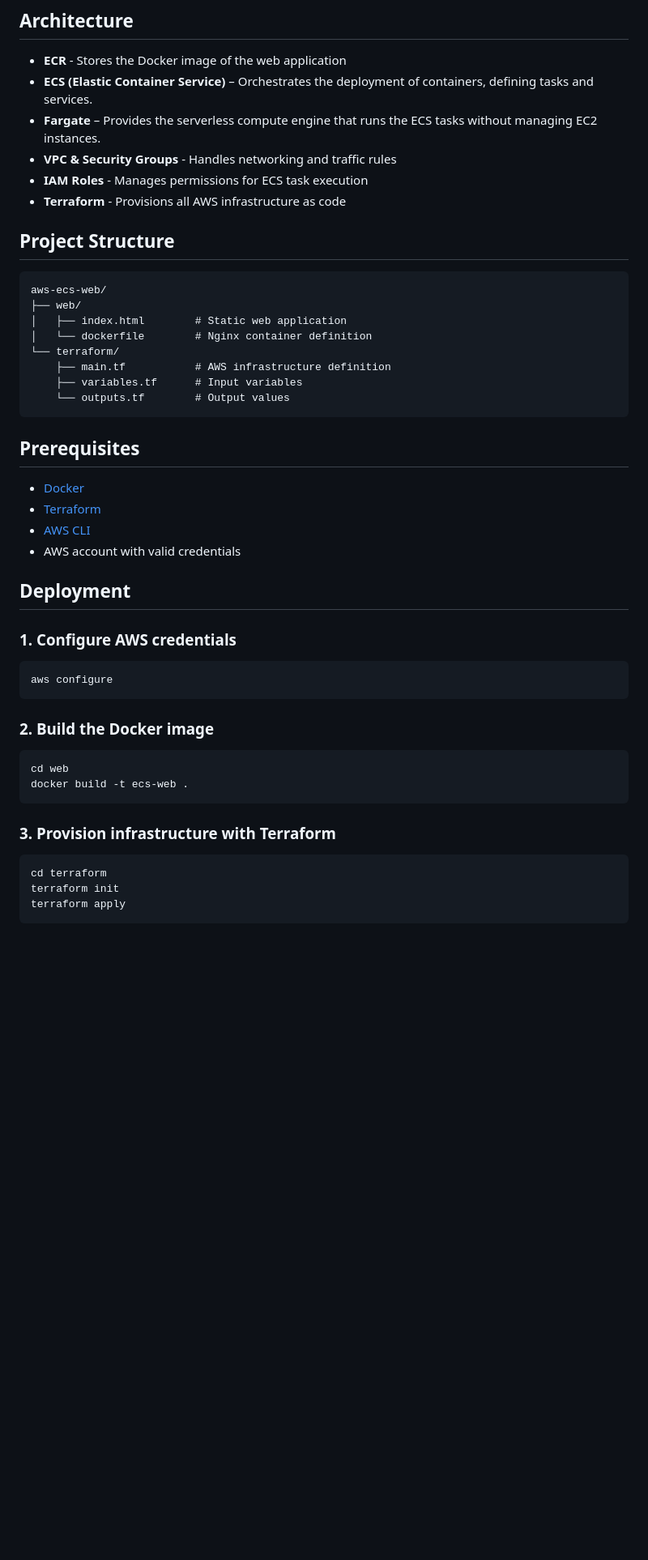
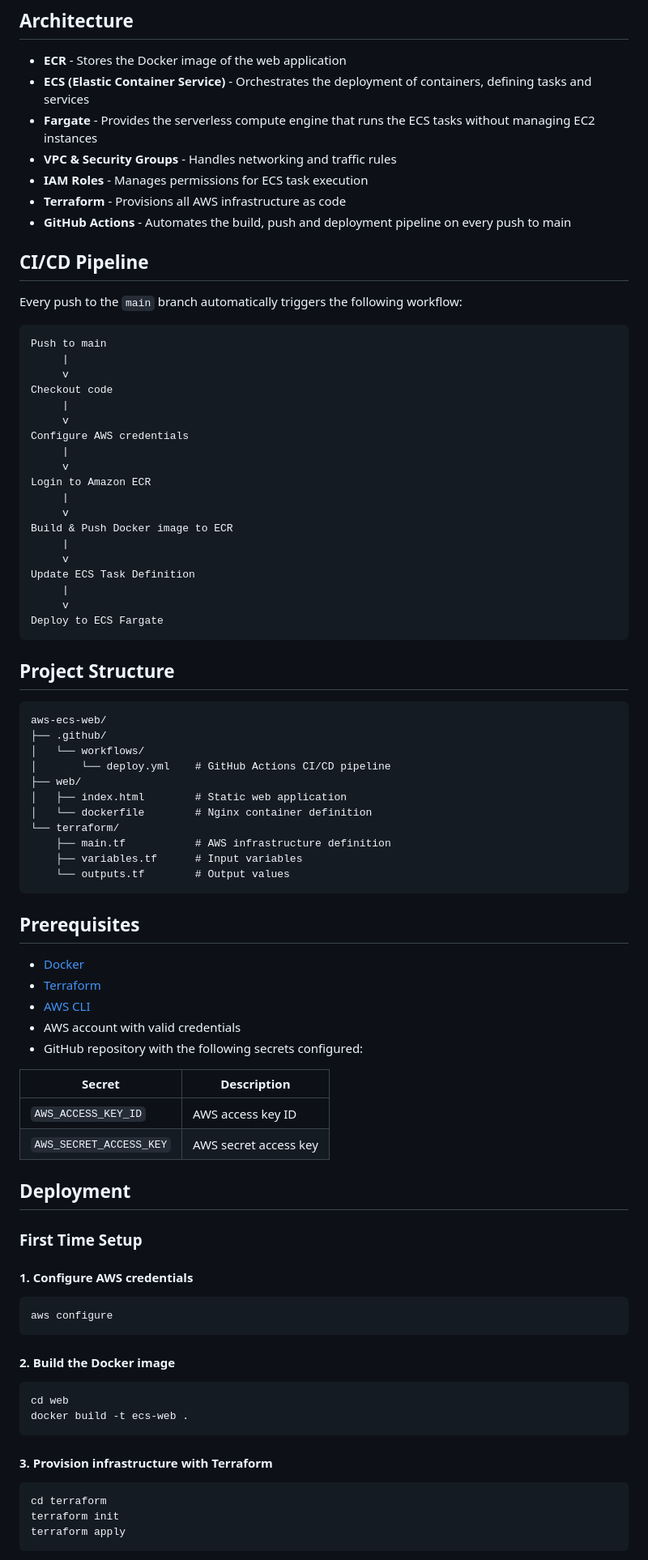
Before and after one commit to DArceCampos/AWS-Deploy, a Markdown page: README.md, the part around one of its changes. Shown at 81% size. GitHub-like rendering; blank space fills up the shorter version.

Commit message:
Update README with CI/CD pipeline

````diff
--- a/README.md
+++ b/README.md
@@ -5,16 +5,46 @@ A static web application containerized with Docker and deployed on AWS using ECS
 ## Architecture
 
 - **ECR** - Stores the Docker image of the web application
-- **ECS (Elastic Container Service)** – Orchestrates the deployment of containers, defining tasks and services.
-- **Fargate** – Provides the serverless compute engine that runs the ECS tasks without managing EC2 instances.
+- **ECS (Elastic Container Service)** - Orchestrates the deployment of containers, defining tasks and services
+- **Fargate** - Provides the serverless compute engine that runs the ECS tasks without managing EC2 instances
 - **VPC & Security Groups** - Handles networking and traffic rules
 - **IAM Roles** - Manages permissions for ECS task execution
 - **Terraform** - Provisions all AWS infrastructure as code
+- **GitHub Actions** - Automates the build, push and deployment pipeline on every push to main
+
+## CI/CD Pipeline
+
+Every push to the `main` branch automatically triggers the following workflow:
+
+```
+Push to main
+     |
+     v
+Checkout code
+     |
+     v
+Configure AWS credentials
+     |
+     v
+Login to Amazon ECR
+     |
+     v
+Build & Push Docker image to ECR
+     |
+     v
+Update ECS Task Definition
+     |
+     v
+Deploy to ECS Fargate
+```
 
 ## Project Structure
 
 ```
 aws-ecs-web/
+├── .github/
+│   └── workflows/
+│       └── deploy.yml    # GitHub Actions CI/CD pipeline
 ├── web/
 │   ├── index.html        # Static web application
 │   └── dockerfile        # Nginx container definition
@@ -30,21 +60,29 @@ aws-ecs-web/
 - [Terraform](https://developer.hashicorp.com/terraform/downloads)
 - [AWS CLI](https://aws.amazon.com/cli/)
 - AWS account with valid credentials
+- GitHub repository with the following secrets configured:
+
+| Secret | Description |
+|---|---|
+| `AWS_ACCESS_KEY_ID` | AWS access key ID |
+| `AWS_SECRET_ACCESS_KEY` | AWS secret access key |
 
 ## Deployment
 
-### 1. Configure AWS credentials
+### First Time Setup
+
+#### 1. Configure AWS credentials
 ```bash
 aws configure
 ```
 
-### 2. Build the Docker image
+#### 2. Build the Docker image
 ```bash
 cd web
 docker build -t ecs-web .
 ```
 
-### 3. Provision infrastructure with Terraform
+#### 3. Provision infrastructure with Terraform
 ```bash
 cd terraform
 terraform init
````
Also changed, not shown: other parts of README.md (+20 -8 lines).
